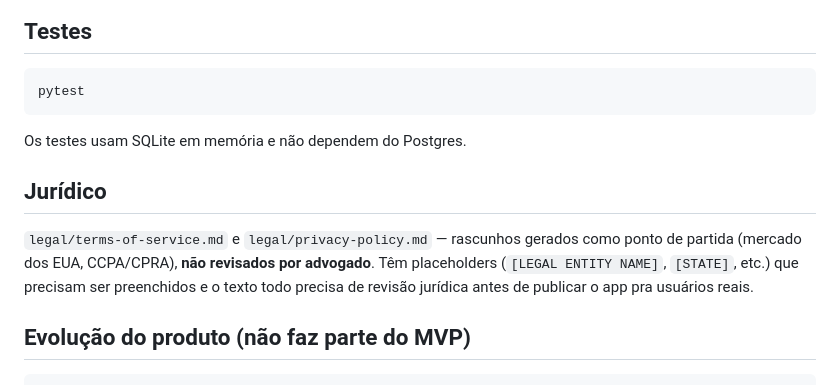
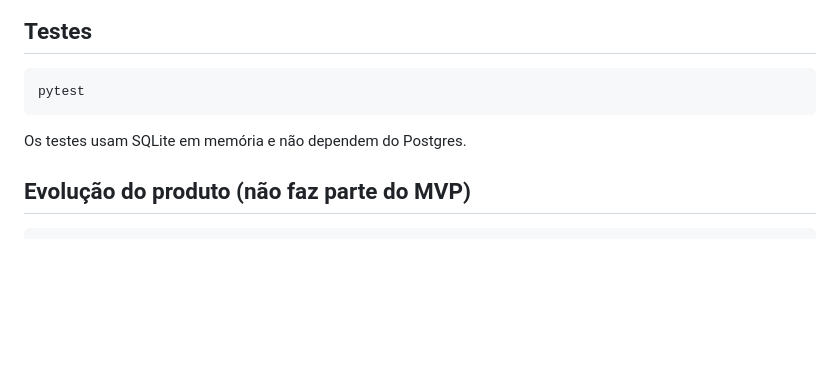
Before and after one commit to RinkoDigital/RinkoAPP, a Markdown page: README.md, the part around the change. Rendered like a GitHub page; blank space fills up the shorter version.

Commit message:
Remove draft Terms of Service and Privacy Policy

````diff
--- a/README.md
+++ b/README.md
@@ -177,14 +177,6 @@ pytest
 
 Os testes usam SQLite em memória e não dependem do Postgres.
 
-## Jurídico
-
-`legal/terms-of-service.md` e `legal/privacy-policy.md` — rascunhos
-gerados como ponto de partida (mercado dos EUA, CCPA/CPRA), **não
-revisados por advogado**. Têm placeholders (`[LEGAL ENTITY NAME]`,
-`[STATE]`, etc.) que precisam ser preenchidos e o texto todo precisa de
-revisão jurídica antes de publicar o app pra usuários reais.
-
 ## Evolução do produto (não faz parte do MVP)
 
 ```
````
Also changed, not shown: legal/privacy-policy.md (deleted, +0 -96 lines), legal/terms-of-service.md (deleted, +0 -116 lines).
